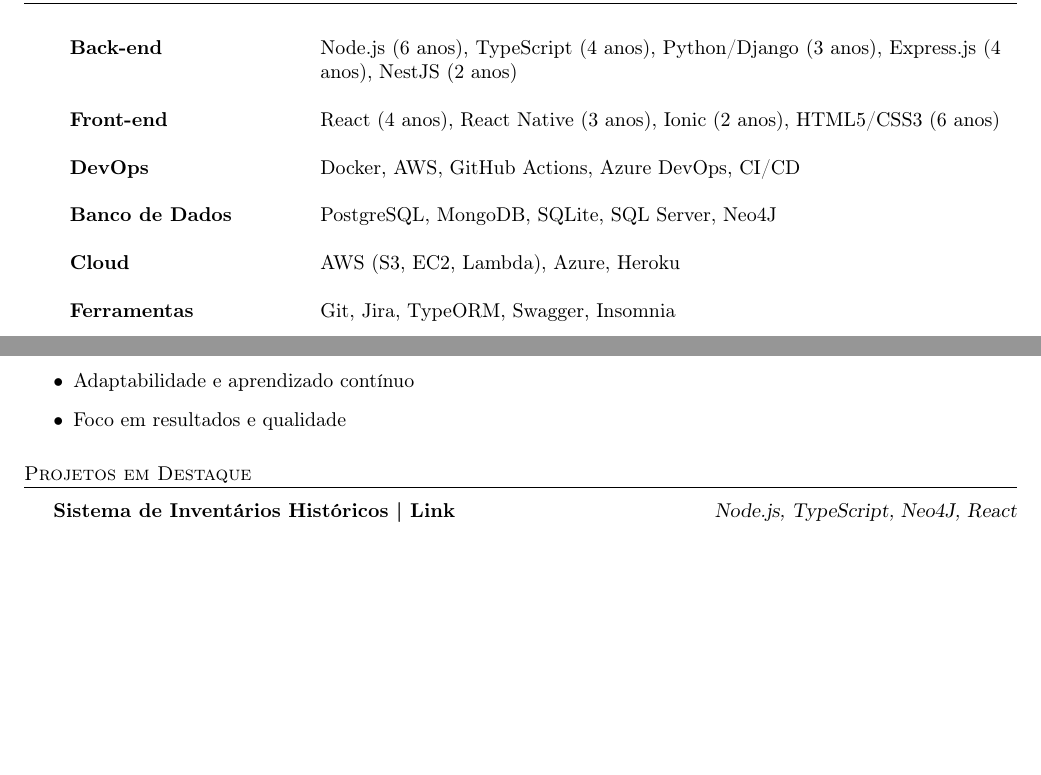
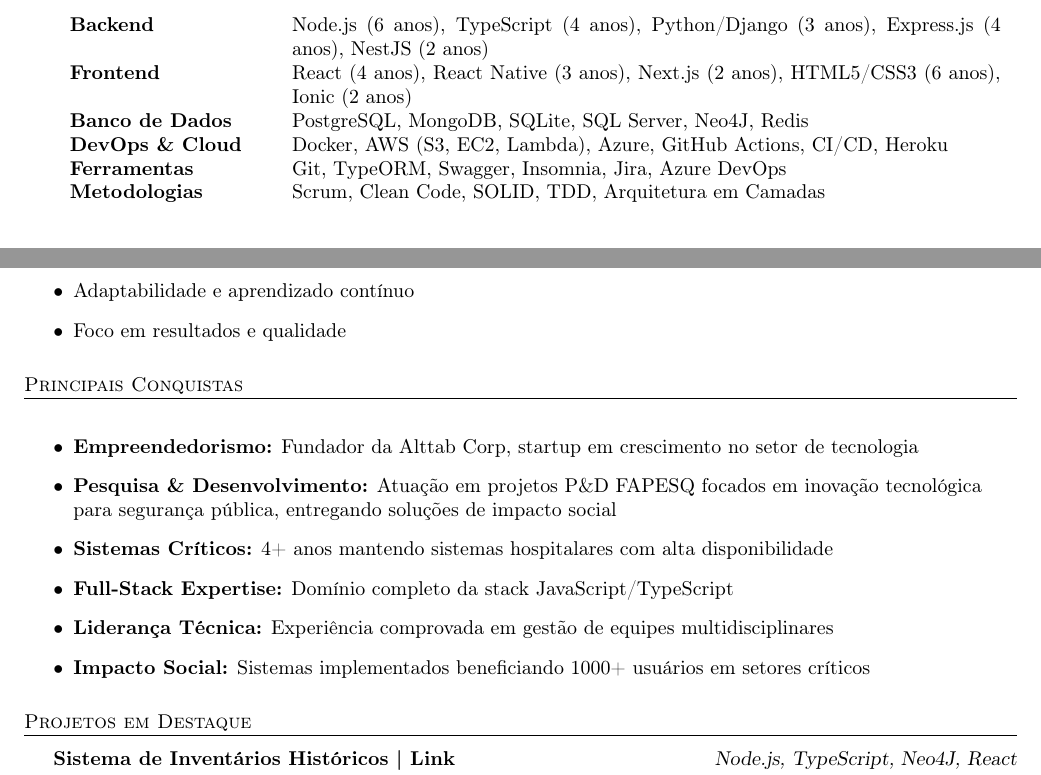
Before and after one commit to bodescorp/MyCurriculo, a LaTeX CV (Curriculo.tex): two parts of pages 2 and 3 of 4 before the commit and two parts of pages 1 and 3 of 4 after it, joined at a grey line, cut so that both start at the same text, the shorter picture padded with empty space. Compiled offline with pdfLaTeX.

Commit message:
Atualiza o currículo com melhorias nas informações de contato, resumo e competências técnicas, além de adicionar seções sobre principais conquistas e projetos em destaque.

```diff
--- a/Curriculo.tex
+++ b/Curriculo.tex
@@ -126,3 +113,17 @@
+\vspace{2mm}
+\begin{longtable}{p{3.5cm}p{12.5cm}}
+    \skillrow{Backend}{Node.js (6 anos), TypeScript (4 anos), Python/Django (3 anos), Express.js (4 anos), NestJS (2 anos)}
+    \skillrow{Frontend}{React (4 anos), React Native (3 anos), Next.js (2 anos), HTML5/CSS3 (6 anos), Ionic (2 anos)}
+    \skillrow{Banco de Dados}{PostgreSQL, MongoDB, SQLite, SQL Server, Neo4J, Redis}
+    \skillrow{DevOps \& Cloud}{Docker, AWS (S3, EC2, Lambda), Azure, GitHub Actions, CI/CD, Heroku}
+    \skillrow{Ferramentas}{Git, TypeORM, Swagger, Insomnia, Jira, Azure DevOps}
+    \skillrow{Metodologias}{Scrum, Clean Code, SOLID, TDD, Arquitetura em Camadas}
+\end{longtable}
+\vspace{2mm}
+
+%%%%%%%%%%%%%%%%%%%%%%%%%%%%%%%%%%%%%%
+%
+%     Experiência Profissional
 %
 %%%%%%%%%%%%%%%%%%%%%%%%%%%%%%%%%%%%%%
 \header{Experiência Profissional}
@@ -224,16 +225,8 @@
 
 %%%%%%%%%%%%%%%%%%%%%%%%%%%%%%%%%%%%%%
 %
-%     Skills
+%     Formação Acadêmica
 %
 %%%%%%%%%%%%%%%%%%%%%%%%%%%%%%%%%%%%%%
-\header{Competências Técnicas}
+\header{Formação Acadêmica}
 \vspace{2mm}
-\begin{longtable}{p{4cm}p{12cm}}
-    \skillrow{Back-end}{Node.js (6 anos), TypeScript (4 anos), Python/Django (3 anos), Express.js (4 anos), NestJS (2 anos)}\\
-    \skillrow{Front-end}{React (4 anos), React Native (3 anos), Ionic (2 anos), HTML5/CSS3 (6 anos)}\\
-    \skillrow{DevOps}{Docker, AWS, GitHub Actions, Azure DevOps, CI/CD}\\
-    \skillrow{Banco de Dados}{PostgreSQL, MongoDB, SQLite, SQL Server, Neo4J}\\
-    \skillrow{Cloud}{AWS (S3, EC2, Lambda), Azure, Heroku}\\
-    \skillrow{Ferramentas}{Git, Jira, TypeORM, Swagger, Insomnia}
-\end{longtable}
@@ -258,7 +257,24 @@
 
 %%%%%%%%%%%%%%%%%%%%%%%%%%%%%%%%%%%%%%
 %
-%     Projects
+%     Principais Conquistas
+%
+%%%%%%%%%%%%%%%%%%%%%%%%%%%%%%%%%%%%%%
+\header{Principais Conquistas}
+\vspace{2mm}
+\begin{itemize}[leftmargin=*]
+    \item \textbf{Empreendedorismo:} Fundador da Alttab Corp, startup em crescimento no setor de tecnologia
+    \item \textbf{Pesquisa \& Desenvolvimento:} Atuação em projetos P\&D FAPESQ focados em inovação tecnológica para segurança pública, entregando soluções de impacto social
+    \item \textbf{Sistemas Críticos:} 4+ anos mantendo sistemas hospitalares com alta disponibilidade
+    \item \textbf{Full-Stack Expertise:} Domínio completo da stack JavaScript/TypeScript
+    \item \textbf{Liderança Técnica:} Experiência comprovada em gestão de equipes multidisciplinares
+    \item \textbf{Impacto Social:} Sistemas implementados beneficiando 1000+ usuários em setores críticos
+\end{itemize}
+\vspace{2mm}
+
+%%%%%%%%%%%%%%%%%%%%%%%%%%%%%%%%%%%%%%
+%
+%     Projetos em Destaque
 %
 %%%%%%%%%%%%%%%%%%%%%%%%%%%%%%%%%%%%%%
 \header{Projetos em Destaque}
```
Also changed, not shown: Curriculo.pdf, Curriculo.tex (55 more changed lines).
